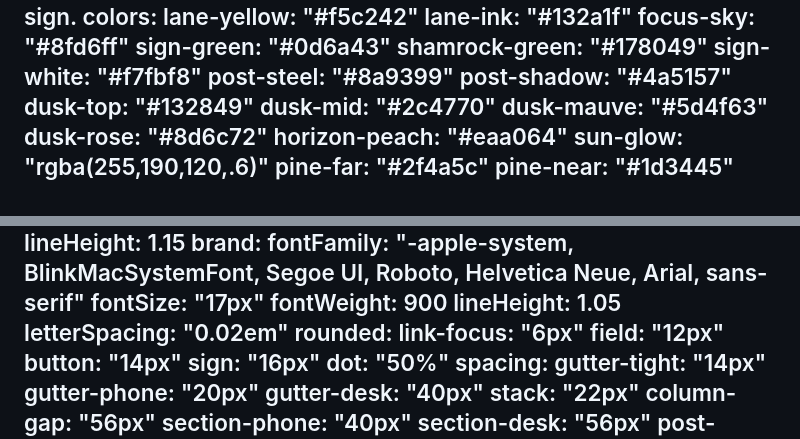
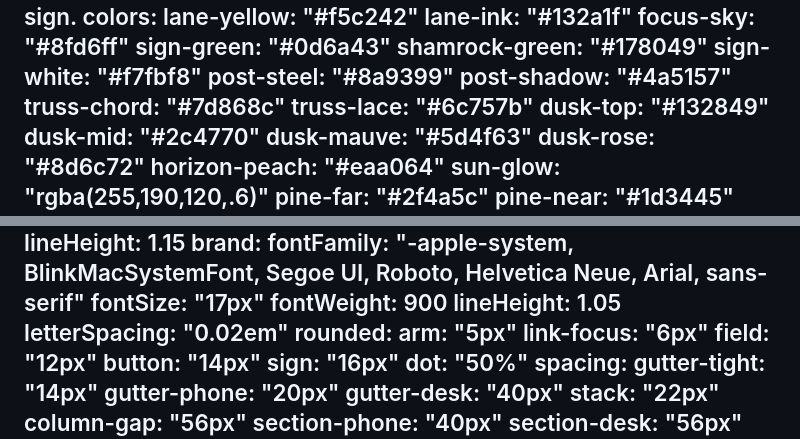
Before and after one commit to 10elizabethbell/shamrockTransparentPricing, a Markdown page: DESIGN.md, 2 parts joined by grey strips. GitHub-like rendering.

Commit message:
Add truss colors and arm radius to DESIGN.md tokens
Co-Authored-By: Claude Opus 5.5 (1M context) <noreply@anthropic.com>
Claude-Session: https://claude.ai/code/session_01H7VhvuU6x3qGzxsMHHhszH

```diff
--- a/DESIGN.md
+++ b/DESIGN.md
@@ -10,6 +10,8 @@ colors:
   sign-white: "#f7fbf8"
   post-steel: "#8a9399"
   post-shadow: "#4a5157"
+  truss-chord: "#7d868c"
+  truss-lace: "#6c757b"
   dusk-top: "#132849"
   dusk-mid: "#2c4770"
   dusk-mauve: "#5d4f63"
@@ -109,6 +111,7 @@ typography:
     lineHeight: 1.05
     letterSpacing: "0.02em"
 rounded:
+  arm: "5px"
   link-focus: "6px"
   field: "12px"
   button: "14px"
```
